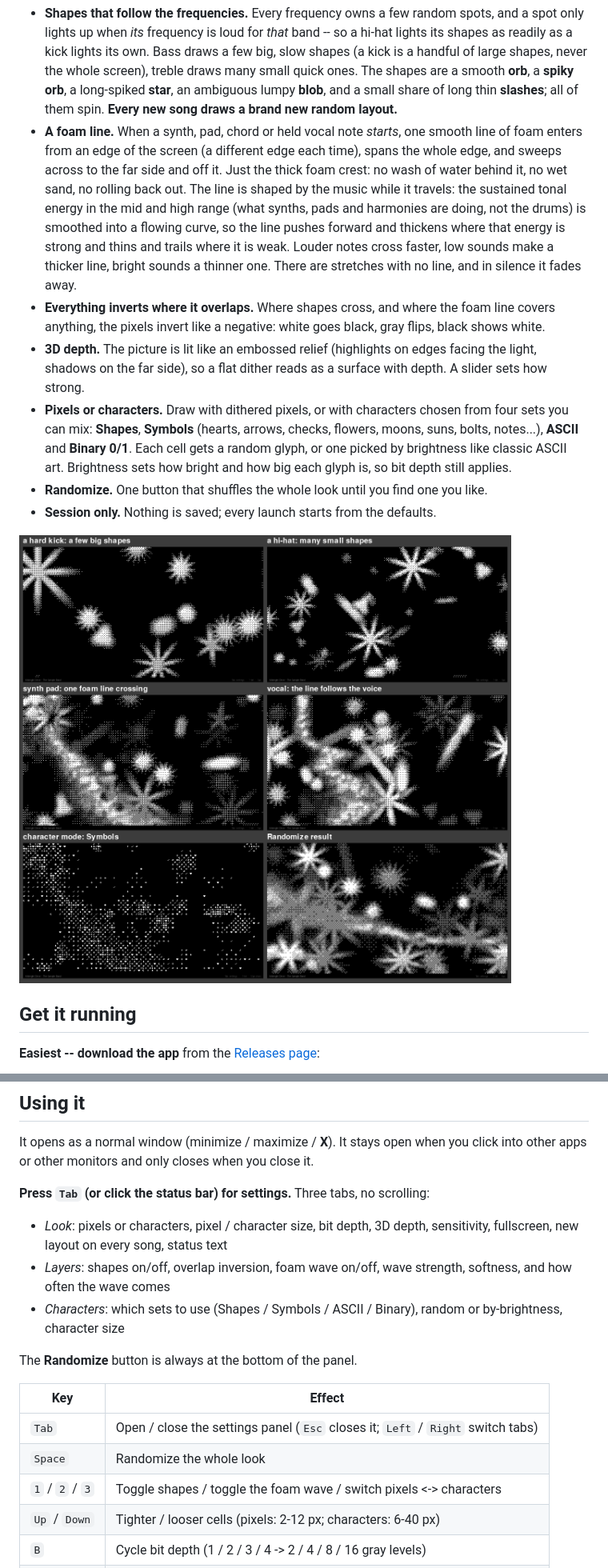
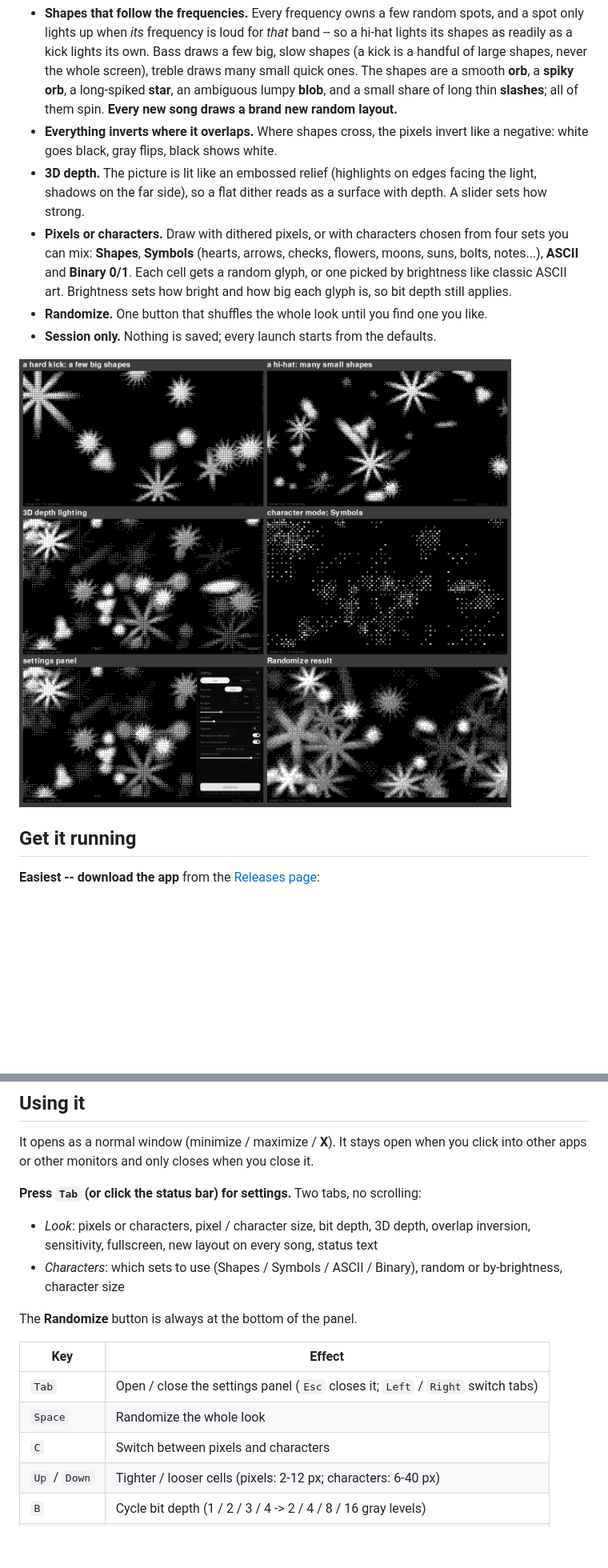
Before and after one commit to karunalk97-sketch/visualizer, a Markdown page: README.md, 2 parts joined by grey strips. Shown at 80% size. Rendered like a GitHub page; pictures changed too: docs/samples.png; blank space fills up the shorter version.

```diff
--- a/README.md
+++ b/README.md
@@ -12,19 +12,8 @@ looks three-dimensional.
   draws many small quick ones. The shapes are a smooth **orb**, a **spiky orb**, a
   long-spiked **star**, an ambiguous lumpy **blob**, and a small share of long thin
   **slashes**; all of them spin. **Every new song draws a brand new random layout.**
-- **A foam line.** When a synth, pad, chord or held vocal note *starts*, one smooth
-  line of foam enters from an edge of the screen (a different edge each time),
-  spans the whole edge, and sweeps across to the far side and off it. Just the
-  thick foam crest: no wash of water behind it, no wet sand, no rolling back out.
-  The line is shaped by the music while it travels: the sustained tonal energy in
-  the mid and high range (what synths, pads and harmonies are doing, not the
-  drums) is smoothed into a flowing curve, so the line pushes forward and
-  thickens where that energy is strong and thins and trails where it is weak.
-  Louder notes cross faster, low sounds make a thicker line, bright sounds a
-  thinner one. There are stretches with no line, and in silence it fades away.
-- **Everything inverts where it overlaps.** Where shapes cross, and where the foam
-  line covers anything, the pixels invert like a negative: white goes black, gray
-  flips, black shows white.
+- **Everything inverts where it overlaps.** Where shapes cross, the pixels invert
+  like a negative: white goes black, gray flips, black shows white.
 - **3D depth.** The picture is lit like an embossed relief (highlights on edges
   facing the light, shadows on the far side), so a flat dither reads as a surface
   with depth. A slider sets how strong.
@@ -61,12 +50,10 @@ Or by hand: `pip install -e .` then `python -m visualizer.main`
 It opens as a normal window (minimize / maximize / **X**). It stays open when you
 click into other apps or other monitors and only closes when you close it.
 
-**Press `Tab` (or click the status bar) for settings.** Three tabs, no scrolling:
+**Press `Tab` (or click the status bar) for settings.** Two tabs, no scrolling:
 
 - *Look*: pixels or characters, pixel / character size, bit depth, 3D depth,
-  sensitivity, fullscreen, new layout on every song, status text
-- *Layers*: shapes on/off, overlap inversion, foam wave on/off, wave strength,
-  softness, and how often the wave comes
+  overlap inversion, sensitivity, fullscreen, new layout on every song, status text
 - *Characters*: which sets to use (Shapes / Symbols / ASCII / Binary), random or
   by-brightness, character size
 
@@ -76,7 +63,7 @@ The **Randomize** button is always at the bottom of the panel.
 |-----|--------|
 | `Tab` | Open / close the settings panel (`Esc` closes it; `Left` / `Right` switch tabs) |
 | `Space` | Randomize the whole look |
-| `1` / `2` / `3` | Toggle shapes / toggle the foam wave / switch pixels <-> characters |
+| `C` | Switch between pixels and characters |
 | `Up` / `Down` | Tighter / looser cells (pixels: 2-12 px; characters: 6-40 px) |
 | `B` | Cycle bit depth (1 / 2 / 3 / 4 -> 2 / 4 / 8 / 16 gray levels) |
 | `F` / `F11` | Toggle fullscreen (`Esc` leaves fullscreen; it never closes the app) |
```
Also changed, not shown: other parts of README.md (+0 -7 lines), 11 other files.
